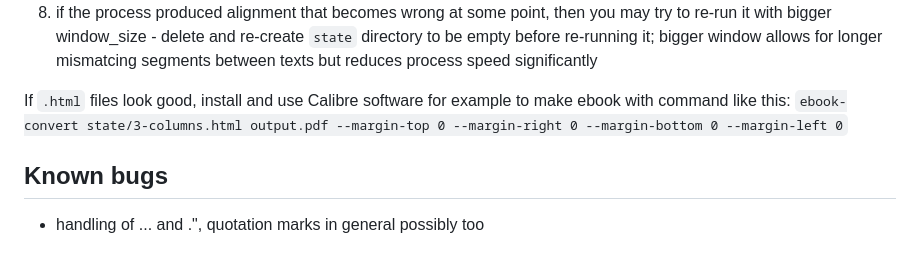
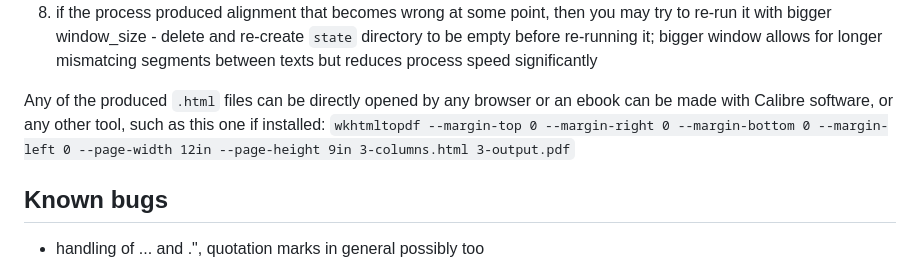
Before and after one commit to sowcow/make-parallel-text, a Markdown page: README.md, the part around the change. GitHub-like rendering.

Commit message:
ebook-command

```diff
--- a/README.md
+++ b/README.md
@@ -32,7 +32,8 @@ Technical note: this way of running does not involve GPU for ease of use and max
 1. if all went well then it produces three output files in `state` directory: `2-columns.html` for general vertically divided view, `3-columns.html` has space for notes at the right, `1-column.html` for small devices that do not fit columns well
 1. if the process produced alignment that becomes wrong at some point, then you may try to re-run it with bigger window_size - delete and re-create `state` directory to be empty before re-running it; bigger window allows for longer mismatcing segments between texts but reduces process speed significantly
 
-If `.html` files look good, install and use Calibre software for example to make ebook with command like this: `ebook-convert state/3-columns.html output.pdf --margin-top 0 --margin-right 0 --margin-bottom 0 --margin-left 0`
+Any of the produced `.html` files can be directly opened by any browser or an ebook can be made with Calibre software, or any other tool,
+such as this one if installed: `wkhtmltopdf --margin-top 0 --margin-right 0 --margin-bottom 0 --margin-left 0 --page-width 12in --page-height 9in 3-columns.html 3-output.pdf`
 
 ## Known bugs
 
```
